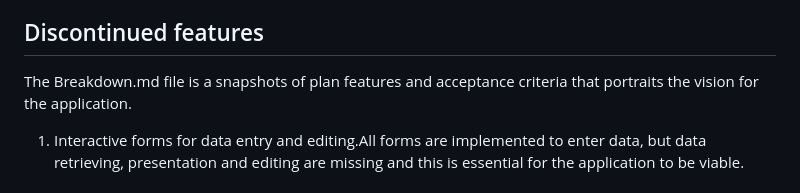
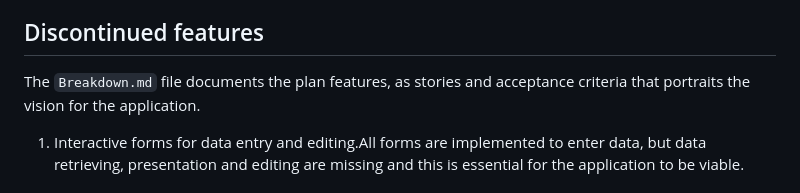
Before and after one commit to jurra/rockin-webapp, a Markdown page: README.md, the part around the change. GitHub-like rendering.

```diff
--- a/README.md
+++ b/README.md
@@ -20,7 +20,7 @@ Rockin was a Django-based project designed to manage data of cores extracted fro
    - This solution allows continued use of familiar Access forms while leveraging the capabilities of a robust MySQL backend.
 
 ## Discontinued features
-The Breakdown.md file is a snapshots of plan features and acceptance criteria that portraits the vision for the application.
+The `Breakdown.md` file documents the plan features, as stories and acceptance criteria that portraits the vision for the application.
 1. Interactive forms for data entry and editing.All forms are implemented to enter data, but data retrieving, presentation and editing are missing and this is essential for the application to be viable.
 
 ## Usage
```
